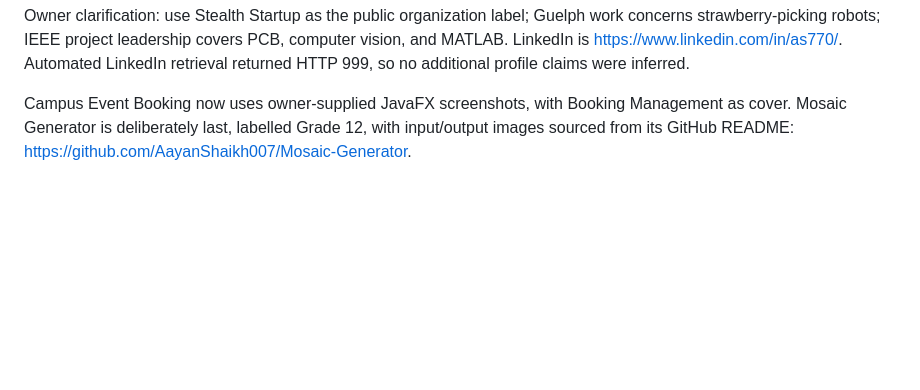
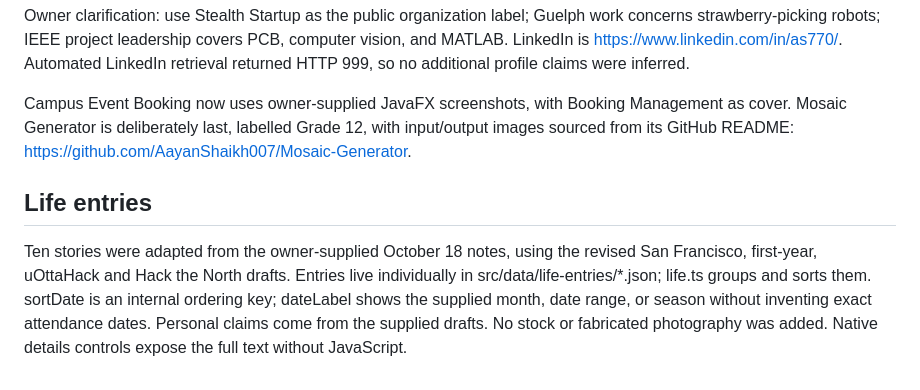
Before and after one commit to AayanShaikh007/website-2, a Markdown page: README.md, the part around the change. Rendered like a GitHub page; blank space fills up the shorter version.

Commit message:
docs: explain Life entry sources ordering and editing

```diff
--- a/README.md
+++ b/README.md
@@ -52,3 +52,6 @@ Edit src/data/life.ts to add years and dated entries with a title, paragraphs, a
 Owner clarification: use Stealth Startup as the public organization label; Guelph work concerns strawberry-picking robots; IEEE project leadership covers PCB, computer vision, and MATLAB. LinkedIn is https://www.linkedin.com/in/as770/. Automated LinkedIn retrieval returned HTTP 999, so no additional profile claims were inferred.
 
 Campus Event Booking now uses owner-supplied JavaFX screenshots, with Booking Management as cover. Mosaic Generator is deliberately last, labelled Grade 12, with input/output images sourced from its GitHub README: https://github.com/AayanShaikh007/Mosaic-Generator.
+
+## Life entries
+Ten stories were adapted from the owner-supplied October 18 notes, using the revised San Francisco, first-year, uOttaHack and Hack the North drafts. Entries live individually in src/data/life-entries/*.json; life.ts groups and sorts them. sortDate is an internal ordering key; dateLabel shows the supplied month, date range, or season without inventing exact attendance dates. Personal claims come from the supplied drafts. No stock or fabricated photography was added. Native details controls expose the full text without JavaScript.
```
